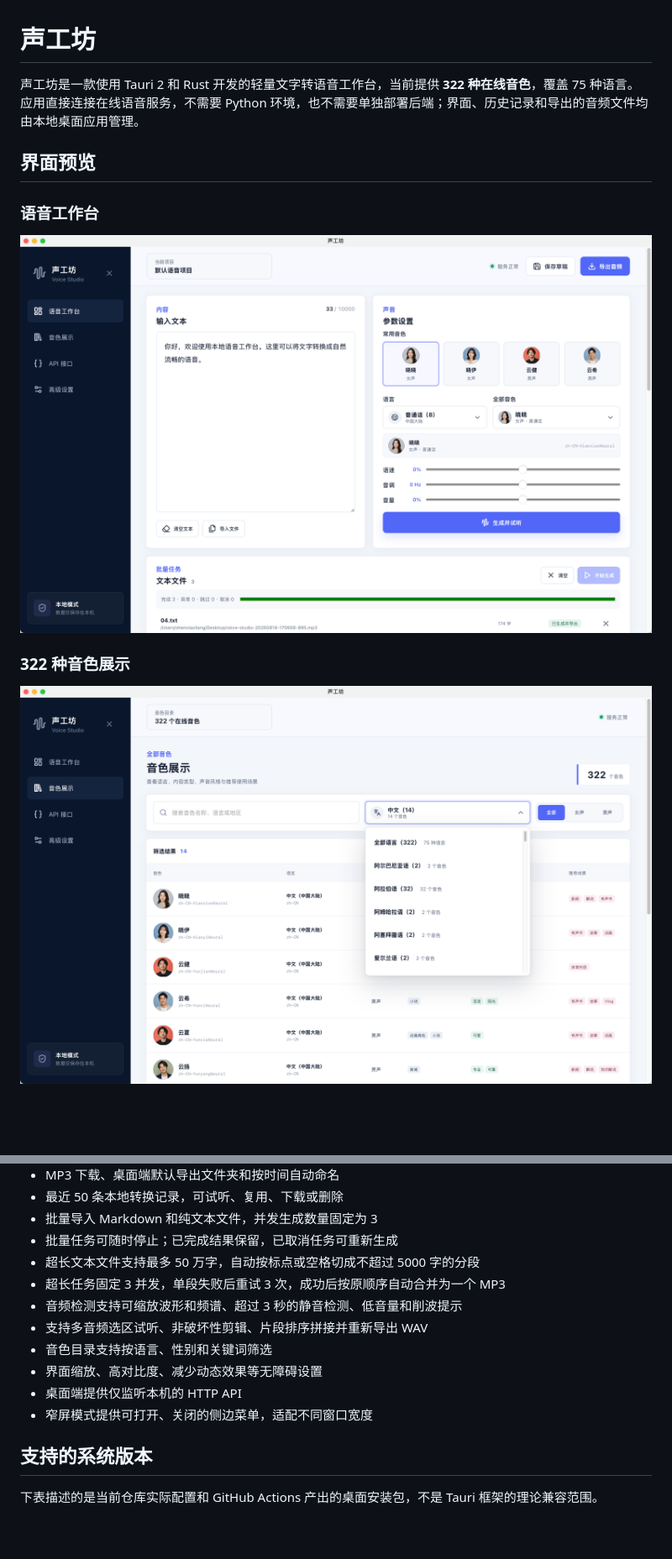
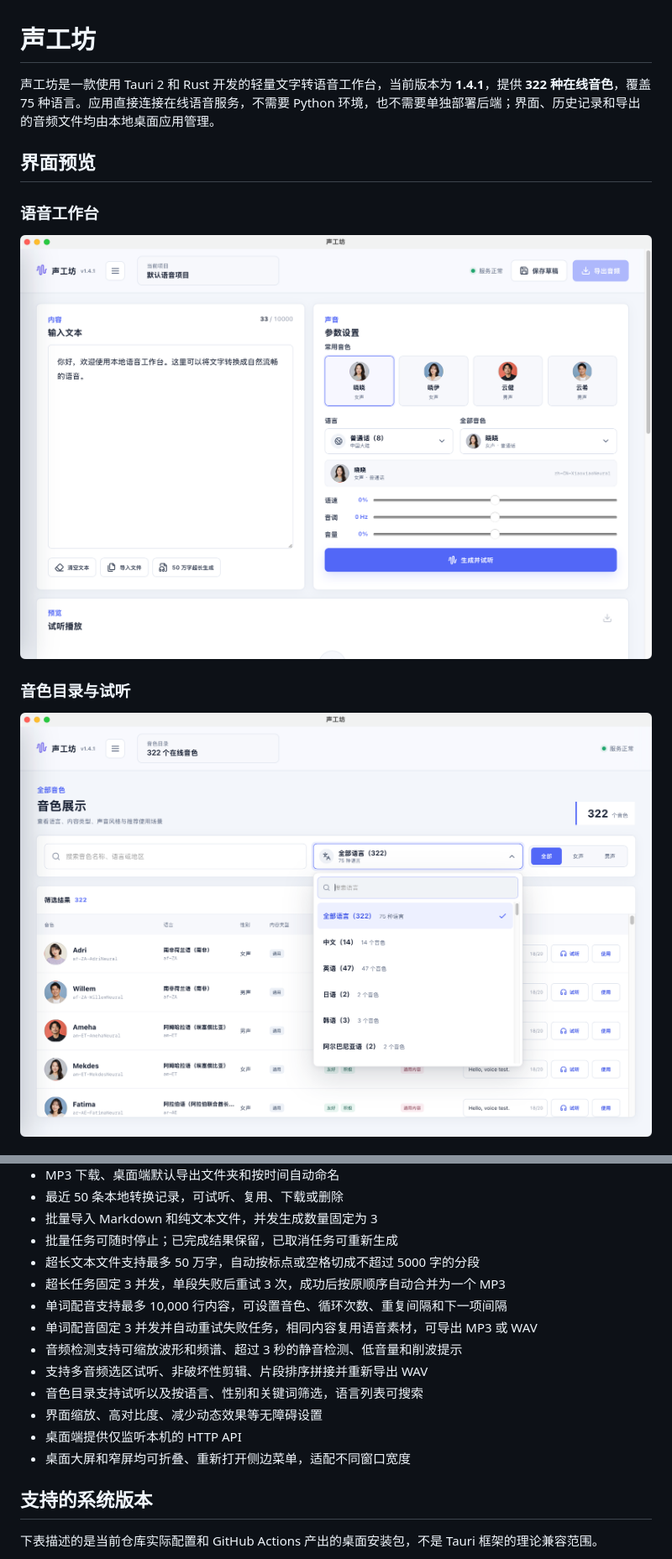
Before and after one commit to sxlisme/edge-tts-studio, a Markdown page: README.md, 2 parts joined by grey strips. Shown at 84% size. GitHub-like rendering; pictures changed too: docs/screenshot.png, docs/voice-catalog.png; blank space fills up the shorter version.

```diff
--- a/README.md
+++ b/README.md
@@ -1,6 +1,6 @@
 # 声工坊
 
-声工坊是一款使用 Tauri 2 和 Rust 开发的轻量文字转语音工作台，当前提供 **322 种在线音色**，覆盖 75 种语言。应用直接连接在线语音服务，不需要 Python 环境，也不需要单独部署后端；界面、历史记录和导出的音频文件均由本地桌面应用管理。
+声工坊是一款使用 Tauri 2 和 Rust 开发的轻量文字转语音工作台，当前版本为 **1.4.1**，提供 **322 种在线音色**，覆盖 75 种语言。应用直接连接在线语音服务，不需要 Python 环境，也不需要单独部署后端；界面、历史记录和导出的音频文件均由本地桌面应用管理。
 
 ## 界面预览
 
@@ -8,6 +8,6 @@
 
 ![声工坊主界面](docs/screenshot.png)
 
-### 322 种音色展示
+### 音色目录与试听
 
 ![声工坊音色展示](docs/voice-catalog.png)
@@ -24,12 +32,14 @@
 - 批量任务可随时停止；已完成结果保留，已取消任务可重新生成
 - 超长文本文件支持最多 50 万字，自动按标点或空格切成不超过 5000 字的分段
 - 超长任务固定 3 并发，单段失败后重试 3 次，成功后按原顺序自动合并为一个 MP3
+- 单词配音支持最多 10,000 行内容，可设置音色、循环次数、重复间隔和下一项间隔
+- 单词配音固定 3 并发并自动重试失败任务，相同内容复用语音素材，可导出 MP3 或 WAV
 - 音频检测支持可缩放波形和频谱、超过 3 秒的静音检测、低音量和削波提示
 - 支持多音频选区试听、非破坏性剪辑、片段排序拼接并重新导出 WAV
-- 音色目录支持按语言、性别和关键词筛选
+- 音色目录支持试听以及按语言、性别和关键词筛选，语言列表可搜索
 - 界面缩放、高对比度、减少动态效果等无障碍设置
 - 桌面端提供仅监听本机的 HTTP API
-- 窄屏模式提供可打开、关闭的侧边菜单，适配不同窗口宽度
+- 桌面大屏和窄屏均可折叠、重新打开侧边菜单，适配不同窗口宽度
 
 ## 支持的系统版本
 
```
Also changed, not shown: other parts of README.md (+21 -1 lines), docs/audio-inspection.png (added), docs/word-loop.png (added), 4 other files.
